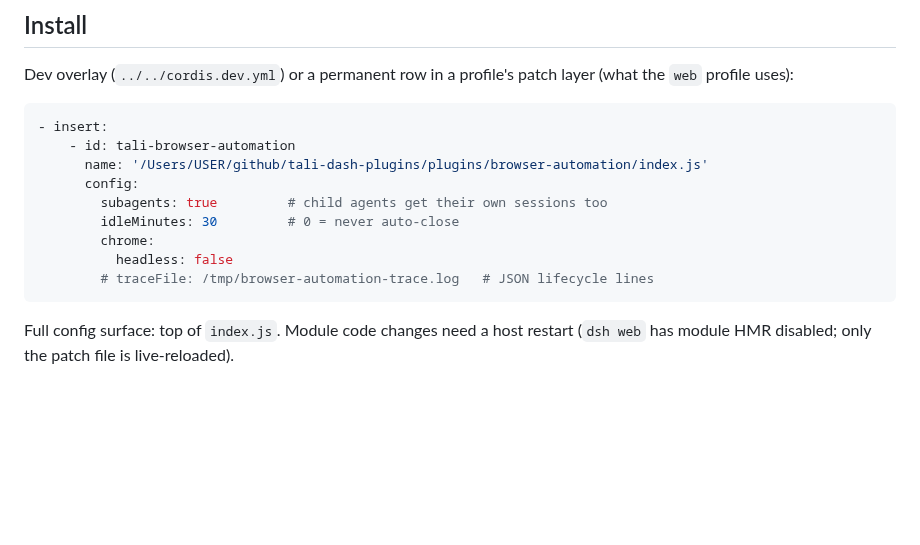
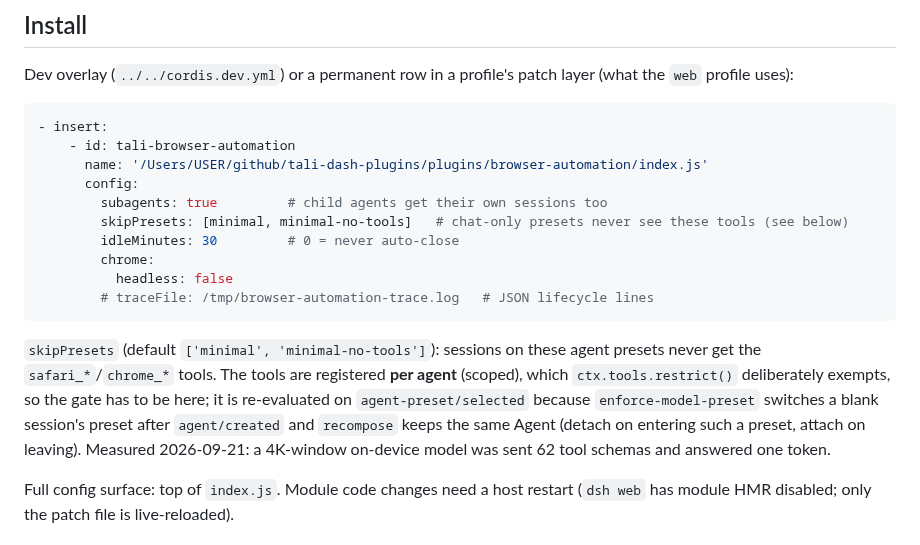
Before and after one commit to Demonstrandum/dsh-plugins, a Markdown page: plugins/browser-automation/README.md, the part around the change. GitHub-like rendering; blank space fills up the shorter version.

Commit message:
READMEs: skipPresets

````diff
--- a/plugins/browser-automation/README.md
+++ b/plugins/browser-automation/README.md
@@ -218,11 +218,21 @@ layer (what the `web` profile uses):
       name: '/Users/USER/github/tali-dash-plugins/plugins/browser-automation/index.js'
       config:
         subagents: true         # child agents get their own sessions too
+        skipPresets: [minimal, minimal-no-tools]   # chat-only presets never see these tools (see below)
         idleMinutes: 30         # 0 = never auto-close
         chrome:
           headless: false
         # traceFile: /tmp/browser-automation-trace.log   # JSON lifecycle lines
 ```
+
+`skipPresets` (default `['minimal', 'minimal-no-tools']`): sessions on these
+agent presets never get the `safari_*`/`chrome_*` tools. The tools are
+registered **per agent** (scoped), which `ctx.tools.restrict()` deliberately
+exempts, so the gate has to be here; it is re-evaluated on
+`agent-preset/selected` because `enforce-model-preset` switches a blank
+session's preset after `agent/created` and `recompose` keeps the same Agent
+(detach on entering such a preset, attach on leaving). Measured 2026-09-21: a
+4K-window on-device model was sent 62 tool schemas and answered one token.
 
 Full config surface: top of `index.js`. Module code changes need a host
 restart (`dsh web` has module HMR disabled; only the patch file is
````
